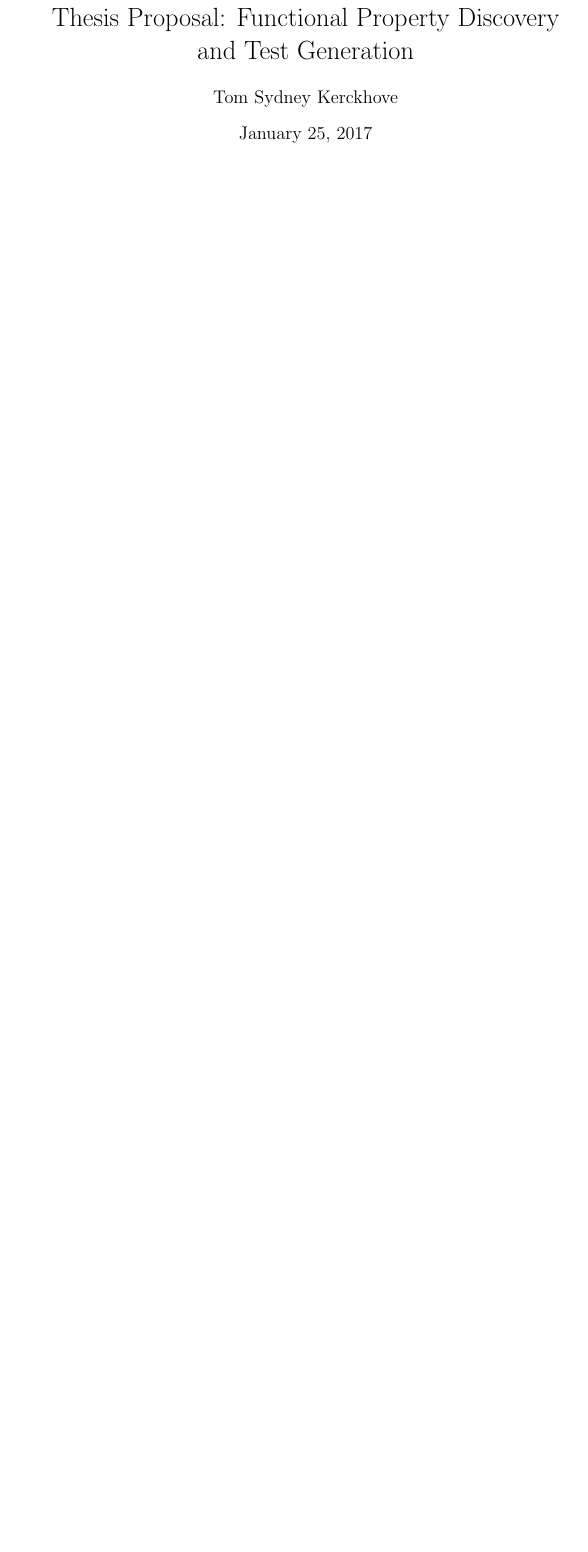
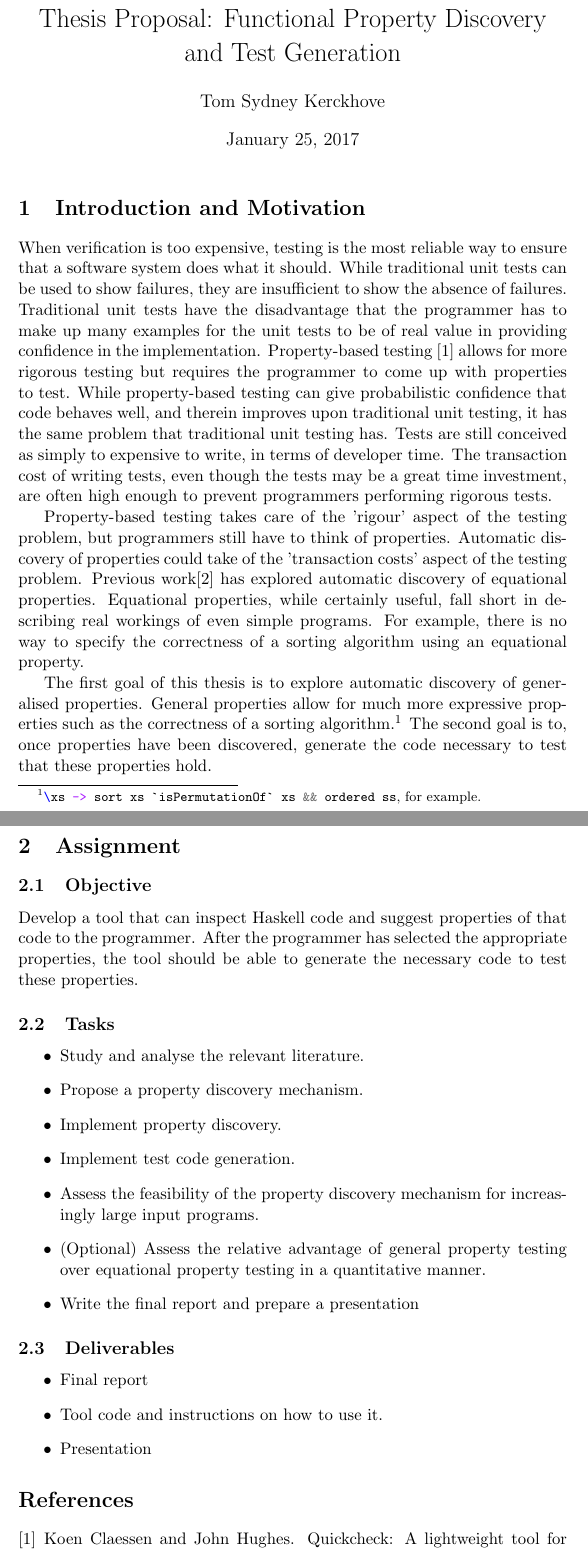
Before and after one commit to NorfairKing/thesis, a LaTeX document (proposal/doc/proposal.tex): part of the page before the commit and two parts of pages 1 and 2 of 2 after it, the two joined at a grey line, cut so that both start at the same text, the shorter picture padded with empty space. Compiled offline with pdfLaTeX.

Commit message:
First draft of thesis proposal

```diff
--- a/proposal/doc/proposal.tex
+++ b/proposal/doc/proposal.tex
@@ -1,7 +1,60 @@
-\documentclass{article}
+\documentclass[a4paper, 11pt]{article}
+
+\usepackage{minted}
 
 \title{Thesis Proposal: Functional Property Discovery and Test Generation}
 \author{Tom Sydney Kerckhove}
 \begin{document}
 \maketitle
+
+\section{Introduction and Motivation}
+
+When verification is too expensive, testing is the most reliable way to ensure that a software system does what it should.
+While traditional unit tests can be used to show failures, they are insufficient to show the absence of failures.
+Traditional unit tests have the disadvantage that the programmer has to make up many examples for the unit tests to be of real value in providing confidence in the implementation.
+Property-based testing \cite{QuickCheck} allows for more rigorous testing but requires the programmer to come up with properties to test.
+While property-based testing can give probabilistic confidence that code behaves well, and therein improves upon traditional unit testing, it has the same problem that traditional unit testing has.
+Tests are still conceived as simply to expensive to write, in terms of developer time.
+The transaction cost of writing tests, even though the tests may be a great time investment, are often high enough to prevent programmers performing rigorous tests.
+
+Property-based testing takes care of the 'rigour' aspect of the testing problem, but programmers still have to think of properties.
+Automatic discovery of properties could take of the 'transaction costs' aspect of the testing problem.
+Previous work\cite{QuickSpec} has explored automatic discovery of equational properties.
+Equational properties, while certainly useful, fall short in describing real workings of even simple programs.
+For example, there is no way to specify the correctness of a sorting algorithm using an equational property.
+
+The first goal of this thesis is to explore automatic discovery of generalised properties.
+General properties allow for much more expressive properties such as the correctness of a sorting algorithm.\footnote{\mintinline{Haskell}{\xs -> sort xs `isPermutationOf` xs && ordered ss}, for example.}
+The second goal is to, once properties have been discovered, generate the code necessary to test that these properties hold.
+
+\section{Assignment}
+\subsection{Objective}
+Develop a tool that can inspect Haskell code and suggest properties of that code to the programmer.
+After the programmer has selected the appropriate properties, the tool should be able to generate the necessary code to test these properties.
+
+\subsection{Tasks}
+
+\begin{itemize}
+    \item Study and analyse the relevant literature.
+    \item Propose a property discovery mechanism.
+    \item Implement property discovery.
+    \item Implement test code generation.
+    \item Assess the feasibility of the property discovery mechanism for increasingly large input programs.
+    \item (Optional) Assess the relative advantage of general property testing over equational property testing in a quantitative manner.
+    \item Write the final report and prepare a presentation
+\end{itemize}
+
+
+\subsection{Deliverables}
+
+\begin{itemize}
+    \item Final report
+    \item Tool code and instructions on how to use it.
+    \item Presentation
+\end{itemize}
+
+\bibliographystyle{plain}
+\bibliography{proposal}
+
+
 \end{document}
```
Also changed, not shown: proposal/doc/proposal.bib (added, +22 -0 lines), 1 other file.
